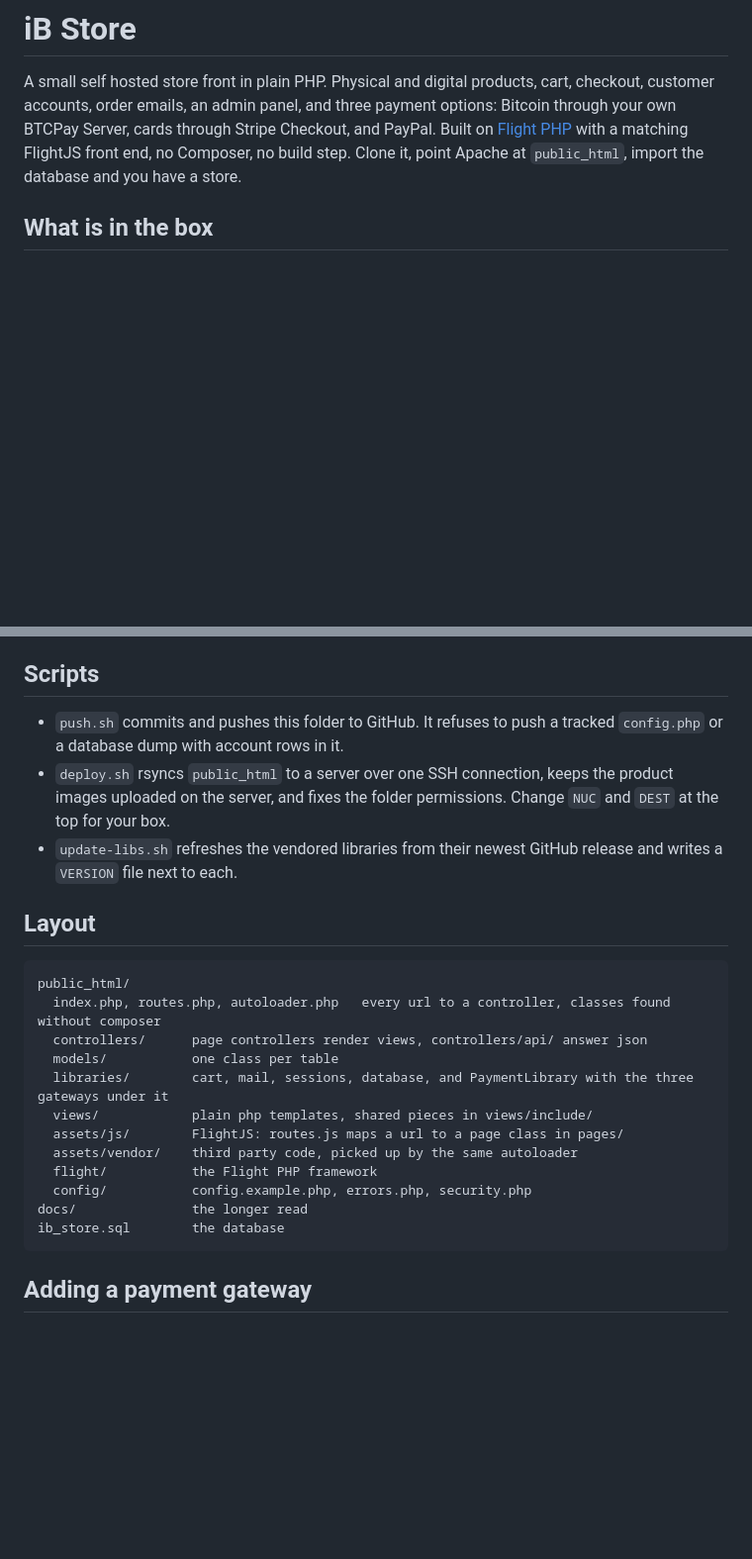
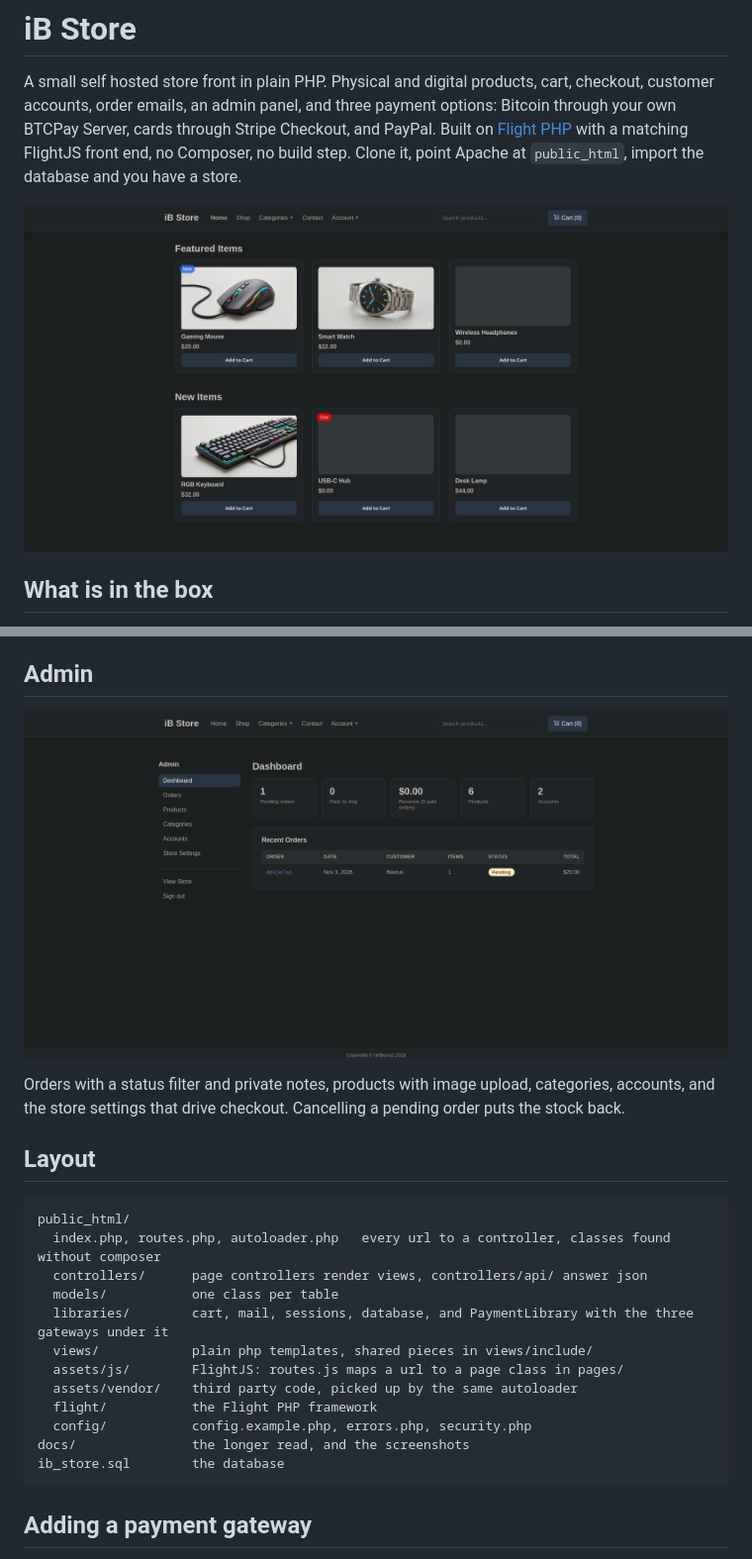
Before and after one commit to fswolf/ib-store, a Markdown page: README.md, 2 parts joined by grey strips. Shown at 99% size. Rendered like a GitHub page; pictures changed too: docs/screenshots/admin.png (added), docs/screenshots/store.png (added); blank space fills up the shorter version.

Commit message:
update 2026-11-03

```diff
--- a/README.md
+++ b/README.md
@@ -1,6 +1,8 @@
 # iB Store
 
 A small self hosted store front in plain PHP. Physical and digital products, cart, checkout, customer accounts, order emails, an admin panel, and three payment options: Bitcoin through your own BTCPay Server, cards through Stripe Checkout, and PayPal. Built on [Flight PHP](https://flightphp.com/) with a matching FlightJS front end, no Composer, no build step. Clone it, point Apache at `public_html`, import the database and you have a store.
+
+![the store front](docs/screenshots/store.png)
 
 ## What is in the box
 
@@ -35,11 +37,11 @@ Everything after that is in [docs/README.md](docs/README.md): how the code hangs
 
 Checkout writes a `pending` order and sends the customer to `/cart/payment/<order>`, which shows a button for every gateway that is switched on. The button creates the invoice on the gateway's side and sends the customer there. When they pay, the gateway's webhook flips the order to `paid` and the emails go out. When they come back to the payment page the store also asks the gateway directly, so a lost webhook never strands an order. Card numbers never touch your server, Stripe and PayPal host their own pages, and Bitcoin goes straight to the wallet connected to your BTCPay Server.
 
-## Scripts
+## Admin
 
-- `push.sh` commits and pushes this folder to GitHub. It refuses to push a tracked `config.php` or a database dump with account rows in it.
-- `deploy.sh` rsyncs `public_html` to a server over one SSH connection, keeps the product images uploaded on the server, and fixes the folder permissions. Change `NUC` and `DEST` at the top for your box.
-- `update-libs.sh` refreshes the vendored libraries from their newest GitHub release and writes a `VERSION` file next to each.
+![the admin dashboard](docs/screenshots/admin.png)
+
+Orders with a status filter and private notes, products with image upload, categories, accounts, and the store settings that drive checkout. Cancelling a pending order puts the stock back.
 
 ## Layout
 
@@ -53,7 +55,7 @@ Checkout writes a `pending` order and sends the customer to `/cart/payment/<orde
       assets/vendor/    third party code, picked up by the same autoloader
       flight/           the Flight PHP framework
       config/           config.example.php, errors.php, security.php
-    docs/               the longer read
+    docs/               the longer read, and the screenshots
     ib_store.sql        the database
 
 ## Adding a payment gateway
```
Also changed, not shown: 3 other files.
